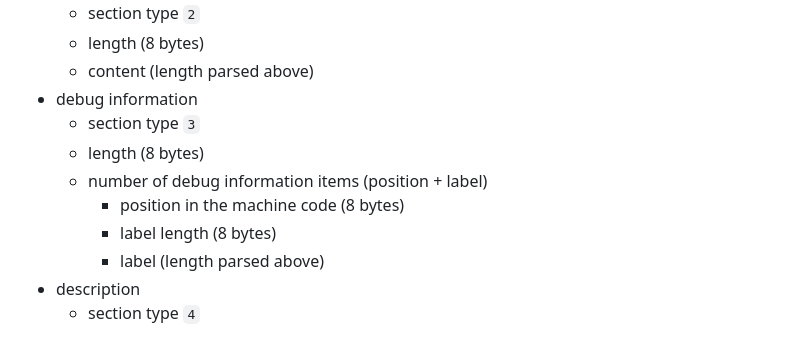
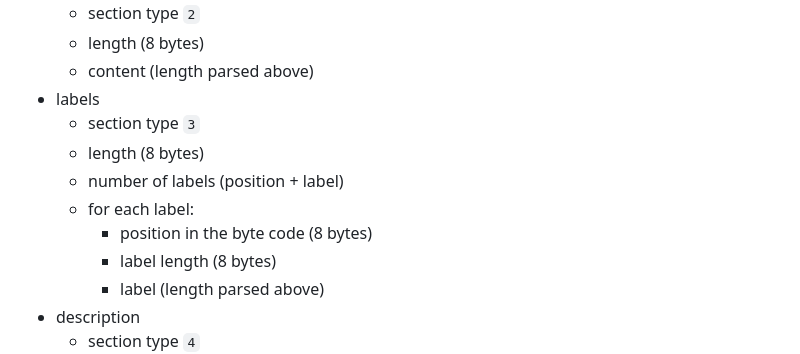
Before and after one commit to MarcelGarus/soil, a Markdown page: README.md, the part around the change. GitHub-like rendering.

Commit message:
Clean up docs

```diff
--- a/README.md
+++ b/README.md
@@ -117,11 +117,12 @@ Soil binaries are stuctured like this:
   - section type `2`
   - length (8 bytes)
   - content (length parsed above)
-- debug information
+- labels
   - section type `3`
   - length (8 bytes)
-  - number of debug information items (position + label)
-    - position in the machine code (8 bytes)
+  - number of labels (position + label)
+  - for each label:
+    - position in the byte code (8 bytes)
     - label length (8 bytes)
     - label (length parsed above)
 - description
```
